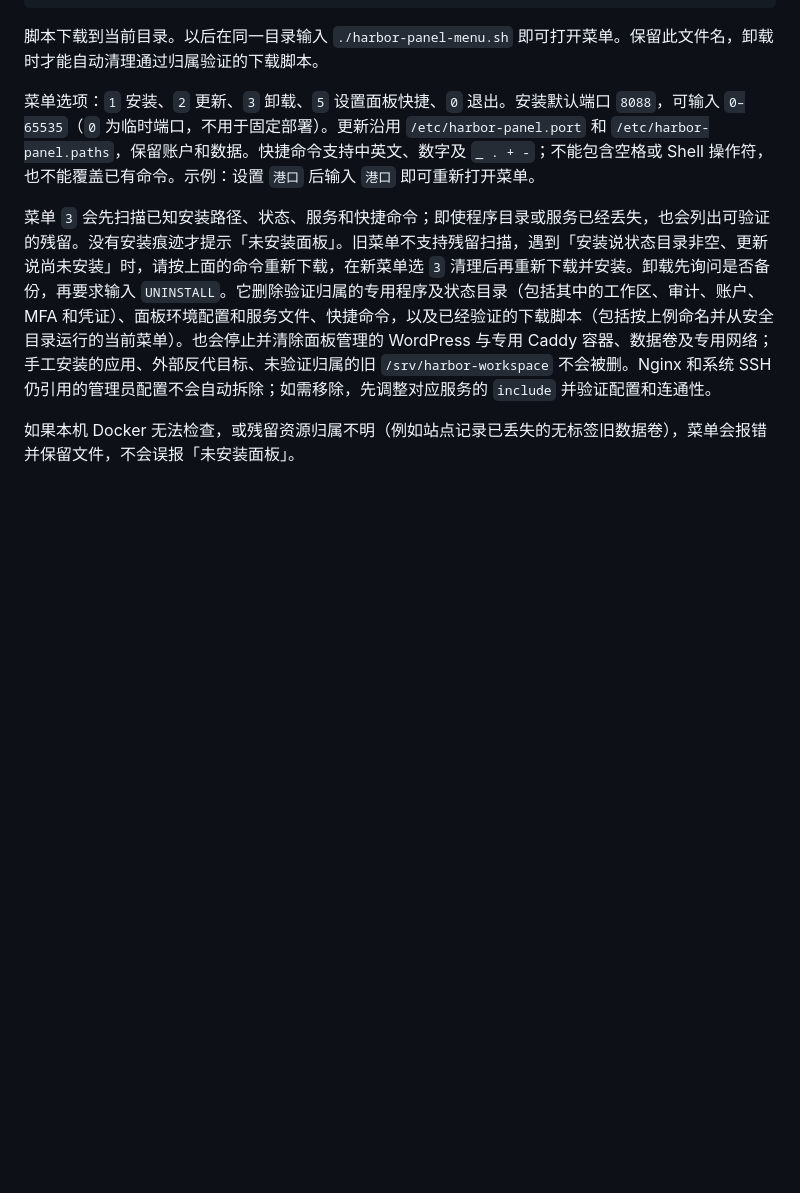
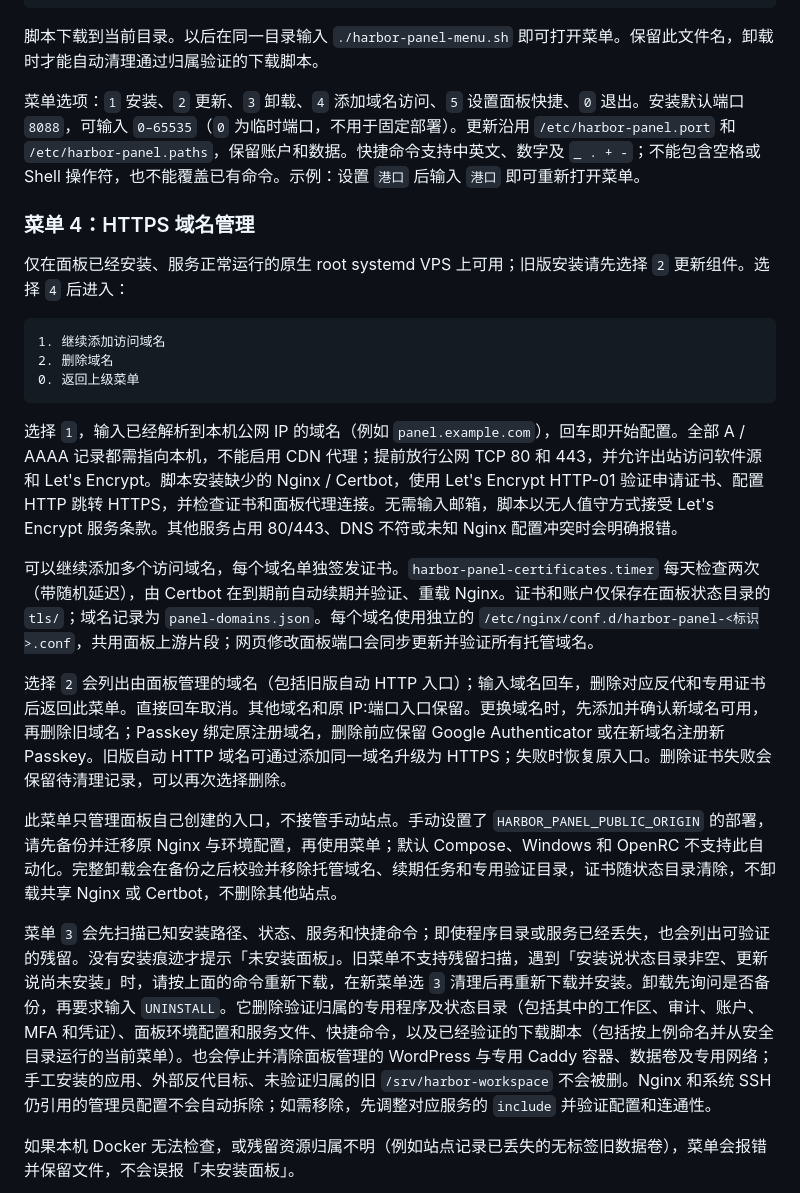
Before and after one commit to Jeromeliaya/harbor-panel, a Markdown page: README.md, the part around one of its changes. GitHub-like rendering; blank space fills up the shorter version.

````diff
--- a/README.md
+++ b/README.md
@@ -139,7 +143,25 @@ curl -fsSL https://raw.githubusercontent.com/Jeromeliaya/harbor-panel/main/deplo
 
 脚本下载到当前目录。以后在同一目录输入 `./harbor-panel-menu.sh` 即可打开菜单。保留此文件名，卸载时才能自动清理通过归属验证的下载脚本。
 
-菜单选项：`1` 安装、`2` 更新、`3` 卸载、`5` 设置面板快捷、`0` 退出。安装默认端口 `8088`，可输入 `0–65535`（`0` 为临时端口，不用于固定部署）。更新沿用 `/etc/harbor-panel.port` 和 `/etc/harbor-panel.paths`，保留账户和数据。快捷命令支持中英文、数字及 `_ . + -`；不能包含空格或 Shell 操作符，也不能覆盖已有命令。示例：设置 `港口` 后输入 `港口` 即可重新打开菜单。
+菜单选项：`1` 安装、`2` 更新、`3` 卸载、`4` 添加域名访问、`5` 设置面板快捷、`0` 退出。安装默认端口 `8088`，可输入 `0–65535`（`0` 为临时端口，不用于固定部署）。更新沿用 `/etc/harbor-panel.port` 和 `/etc/harbor-panel.paths`，保留账户和数据。快捷命令支持中英文、数字及 `_ . + -`；不能包含空格或 Shell 操作符，也不能覆盖已有命令。示例：设置 `港口` 后输入 `港口` 即可重新打开菜单。
+
+### 菜单 4：HTTPS 域名管理
+
+仅在面板已经安装、服务正常运行的原生 root systemd VPS 上可用；旧版安装请先选择 `2` 更新组件。选择 `4` 后进入：
+
+```text
+1. 继续添加访问域名
+2. 删除域名
+0. 返回上级菜单
+```
+
+选择 `1`，输入已经解析到本机公网 IP 的域名（例如 `panel.example.com`），回车即开始配置。全部 A / AAAA 记录都需指向本机，不能启用 CDN 代理；提前放行公网 TCP 80 和 443，并允许出站访问软件源和 Let's Encrypt。脚本安装缺少的 Nginx / Certbot，使用 Let's Encrypt HTTP-01 验证申请证书、配置 HTTP 跳转 HTTPS，并检查证书和面板代理连接。无需输入邮箱，脚本以无人值守方式接受 Let's Encrypt 服务条款。其他服务占用 80/443、DNS 不符或未知 Nginx 配置冲突时会明确报错。
+
+可以继续添加多个访问域名，每个域名单独签发证书。`harbor-panel-certificates.timer` 每天检查两次（带随机延迟），由 Certbot 在到期前自动续期并验证、重载 Nginx。证书和账户仅保存在面板状态目录的 `tls/`；域名记录为 `panel-domains.json`。每个域名使用独立的 `/etc/nginx/conf.d/harbor-panel-<标识>.conf`，共用面板上游片段；网页修改面板端口会同步更新并验证所有托管域名。
+
+选择 `2` 会列出由面板管理的域名（包括旧版自动 HTTP 入口）；输入域名回车，删除对应反代和专用证书后返回此菜单。直接回车取消。其他域名和原 IP:端口入口保留。更换域名时，先添加并确认新域名可用，再删除旧域名；Passkey 绑定原注册域名，删除前应保留 Google Authenticator 或在新域名注册新 Passkey。旧版自动 HTTP 域名可通过添加同一域名升级为 HTTPS；失败时恢复原入口。删除证书失败会保留待清理记录，可以再次选择删除。
+
+此菜单只管理面板自己创建的入口，不接管手动站点。手动设置了 `HARBOR_PANEL_PUBLIC_ORIGIN` 的部署，请先备份并迁移原 Nginx 与环境配置，再使用菜单；默认 Compose、Windows 和 OpenRC 不支持此自动化。完整卸载会在备份之后校验并移除托管域名、续期任务和专用验证目录，证书随状态目录清除，不卸载共享 Nginx 或 Certbot，不删除其他站点。
 
 菜单 `3` 会先扫描已知安装路径、状态、服务和快捷命令；即使程序目录或服务已经丢失，也会列出可验证的残留。没有安装痕迹才提示「未安装面板」。旧菜单不支持残留扫描，遇到「安装说状态目录非空、更新说尚未安装」时，请按上面的命令重新下载，在新菜单选 `3` 清理后再重新下载并安装。卸载先询问是否备份，再要求输入 `UNINSTALL`。它删除验证归属的专用程序及状态目录（包括其中的工作区、审计、账户、MFA 和凭证）、面板环境配置和服务文件、快捷命令，以及已经验证的下载脚本（包括按上例命名并从安全目录运行的当前菜单）。也会停止并清除面板管理的 WordPress 与专用 Caddy 容器、数据卷及专用网络；手工安装的应用、外部反代目标、未验证归属的旧 `/srv/harbor-workspace` 不会被删。Nginx 和系统 SSH 仍引用的管理员配置不会自动拆除；如需移除，先调整对应服务的 `include` 并验证配置和连通性。
 
````
Also changed, not shown: other parts of README.md (+6 -2 lines), docs/images/appearance-current.png (added), docs/images/dashboard-current.png (added), 12 other files.
